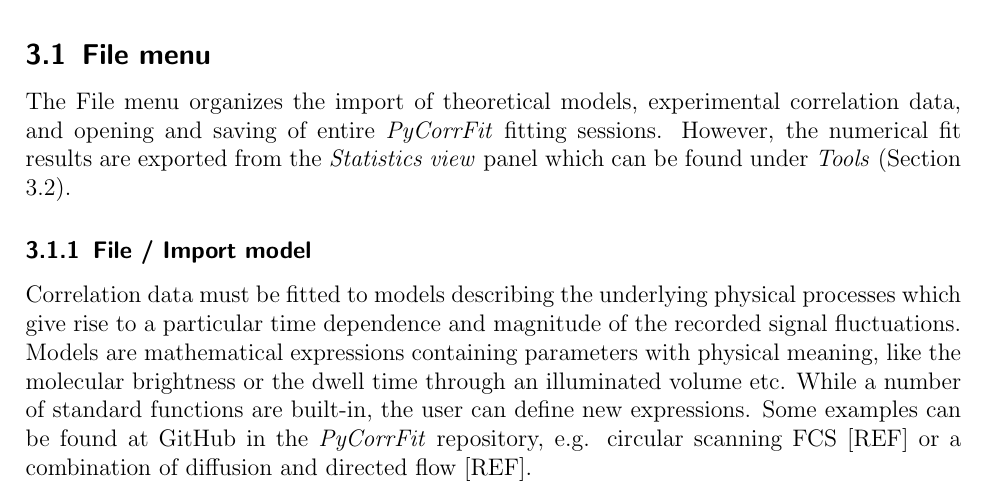
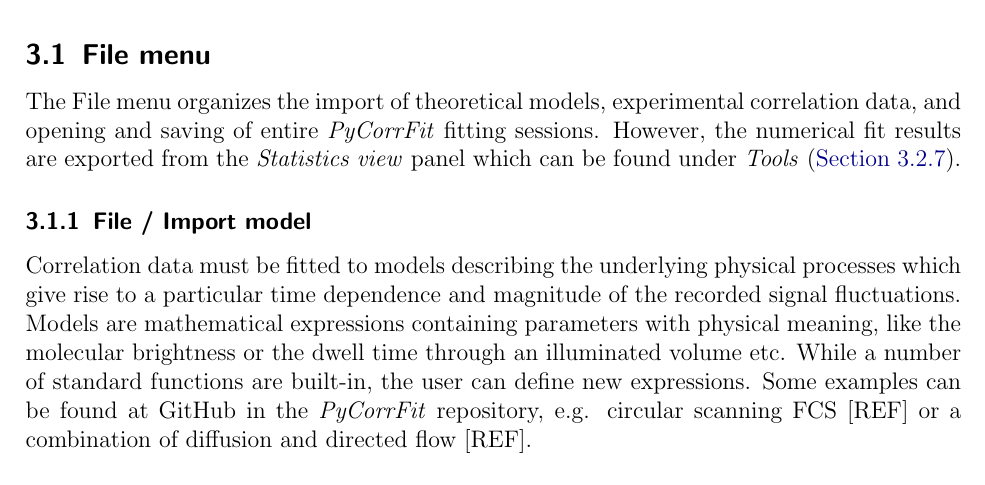
Before and after one commit to FCS-analysis/PyCorrFit, a LaTeX document (doc-src/PyCorrFit_doc.tex, which reads doc-src/PyCorrFit_doc_content.tex): part of page 8 of 29, cut so that both start at the same text. Compiled offline with pdfLaTeX.

Commit message:
woked on documentation
Former-commit-id: 37c0309a1843d446e20319a13a8f19fe28fdfd57 [formerly d6f1251ffb8e1a329e5b7d1a4f4dbe4074ec7d55] [formerly 640dacd4dda2034935f198faa3a3f8d84b0710b4] [formerly 2fae0b3278460451ffb1d6b82e010516f2fb1fd2 [formerly 7e4afdb8edc9757a2b51eba290971243239d5959] [formerly 640dacd4dda2034935f198faa3a3f8d84b0710b4 [formerly b8cb4a8b0e8f5f80eb3a1cc69e6da632121efa9d]]]
Former-commit-id: e107207da7d225cd08e0d0f59cdd027b7f1cc772 [formerly 06d568420893256c71675dbb6ae632d327e7dd1a] [formerly d831b24aedb5541328c97845a0ff557c03b38dad [formerly 59c100843b8d65280cfa8cbe367042f2fb1de9b1]]
Former-commit-id: 7cfc0ef10b183dee6b7e35600de5e21098fba05a [formerly d831b24aedb5541328c97845a0ff557c03b38dad]
Former-commit-id: 4c0c1d9e49abaca41ce892e01a1cb2e7dd6d3303

```diff
--- a/doc-src/PyCorrFit_doc_content.tex
+++ b/doc-src/PyCorrFit_doc_content.tex
@@ -145,7 +145,7 @@
 
 \subsection{File menu}
 \label{sec:fm}
-The File menu organizes the import of theoretical models, experimental correlation data, and opening and saving of entire \textit{PyCorrFit} fitting sessions. However, the numerical fit results are exported from the \textit{Statistics view} panel which can be found under \textit{Tools} (Section 3.2).
+The File menu organizes the import of theoretical models, experimental correlation data, and opening and saving of entire \textit{PyCorrFit} fitting sessions. However, the numerical fit results are exported from the \textit{Statistics view} panel which can be found under \textit{Tools} (\hyref{Section}{sec:tm.sv}).
 
 \subsubsection{File / Import model}
 \label{sec:fm.im}
```
